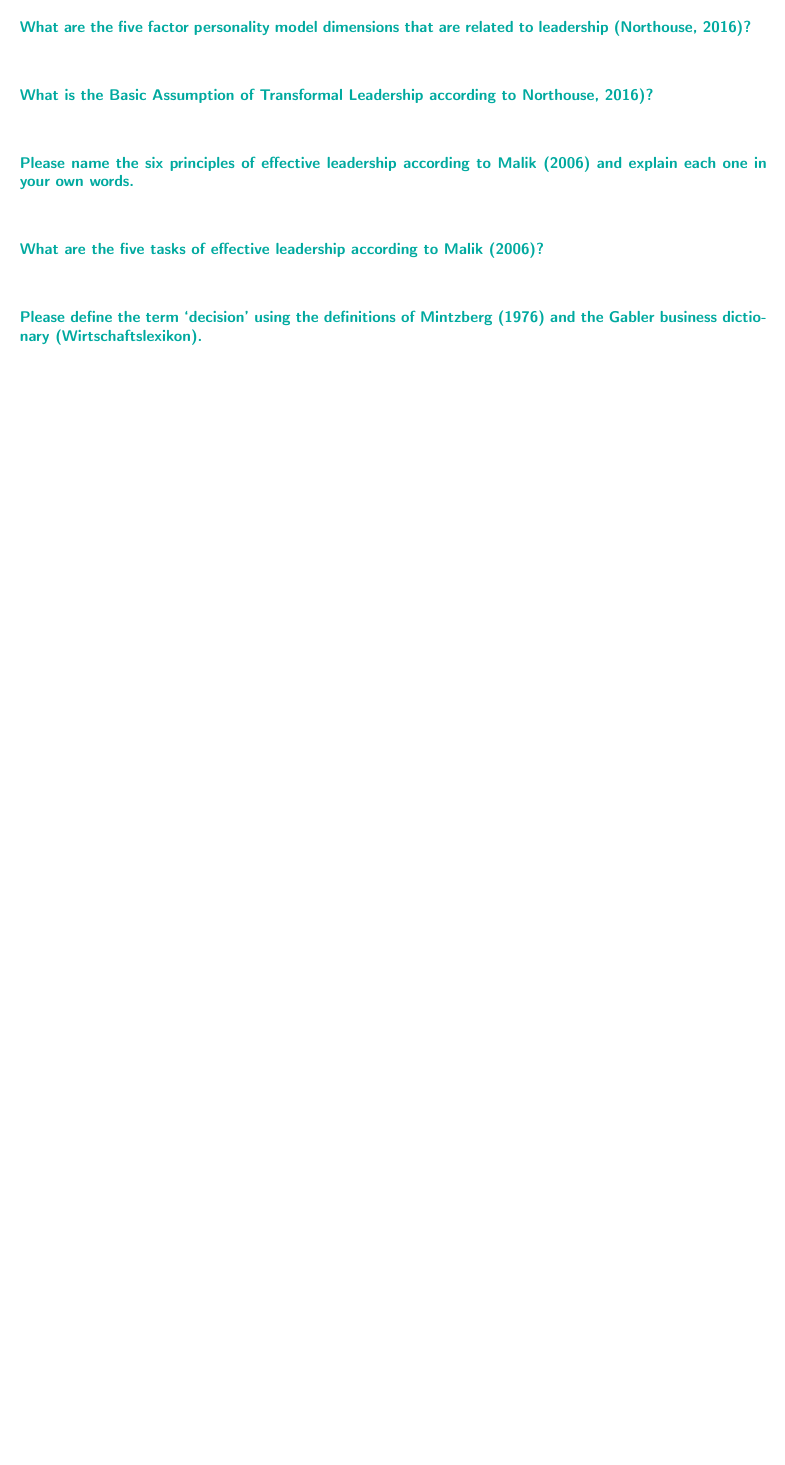
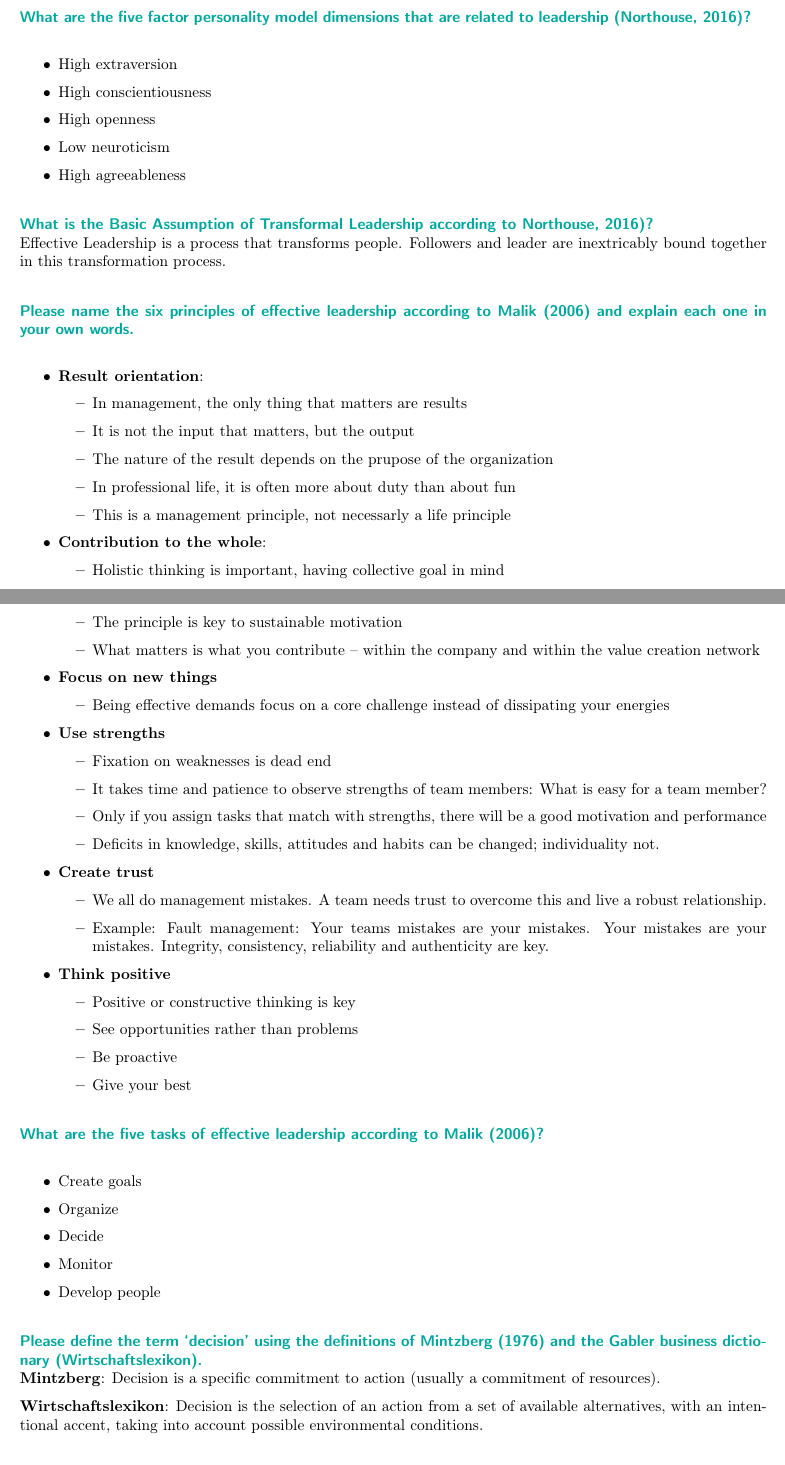
Before and after one commit to soerman/EntrepreneurshipWS20-21, a LaTeX document (entrepreneurship.tex): part of page 17 of 20 before the commit and two parts of pages 17 and 18 of 22 after it, the two joined at a grey line, cut so that both start at the same text, the shorter picture padded with empty space. Compiled offline with pdfLaTeX.

Commit message:
Session 5

```diff
--- a/entrepreneurship.tex
+++ b/entrepreneurship.tex
@@ -750,5 +771,63 @@ Market pull is the development and market introduction of a new product or servi
 \properparagraph{What are the five factor personality model dimensions that are related to leadership (Northouse, 2016)?}
+\begin{itemize}
+	\item High extraversion
+	\item High conscientiousness
+	\item High openness
+	\item Low neuroticism
+	\item High agreeableness
+\end{itemize}
 \properparagraph{What is the Basic Assumption of Transformal Leadership according to Northouse, 2016)?}
+Effective Leadership is a process that transforms people. Followers and leader are inextricably bound together in this transformation process.
+
 \properparagraph{Please name the six principles of effective leadership according to Malik (2006) and explain	each one in your own words.}
+\begin{itemize}
+	\item \textbf{Result orientation}:
+		\begin{itemize}
+			\item In management, the only thing that matters are results
+			\item It is not the input that matters, but the output
+			\item The nature of the result depends on the prupose of the organization
+			\item In professional life, it is often more about duty than about fun
+			\item This is a management principle, not necessarly a life principle
+		\end{itemize}
+		\item \textbf{Contribution to the whole}:
+		\begin{itemize}
+			\item Holistic thinking is important, having collective goal in mind
+			\item The principle is key to sustainable motivation
+			\item What matters is what you contribute -- within the company and within the value creation network
+		\end{itemize}
+		\item \textbf{Focus on new things}
+		\begin{itemize}
+			\item Being effective demands focus on a core challenge instead of dissipating your energies
+		\end{itemize}
+		\item \textbf{Use strengths}
+		\begin{itemize}
+			\item Fixation on weaknesses is dead end
+			\item It takes time and patience to observe strengths of team members: What is easy for a team member?
+			\item Only if you assign tasks that match with strengths, there will be a good motivation and performance
+			\item Deficits in knowledge, skills, attitudes and habits can be changed; individuality not.
+		\end{itemize}
+		\item\textbf{Create trust}
+		\begin{itemize}
+			\item We all do management mistakes. A team needs trust to overcome this and live a robust relationship.
+			\item Example: Fault management: Your teams mistakes are your mistakes. Your mistakes are your mistakes. Integrity, consistency, reliability and authenticity are key.
+		\end{itemize}
+		\item \textbf{Think positive}
+		\begin{itemize}
+			\item Positive or constructive thinking is key
+			\item See opportunities rather than problems
+			\item Be proactive
+			\item Give your best
+		\end{itemize}
+\end{itemize}
 \properparagraph{What are the five tasks of effective leadership according to Malik (2006)?}
+\begin{itemize}
+	\item Create goals
+	\item Organize
+	\item Decide
+	\item Monitor
+	\item Develop people
+\end{itemize}
 \properparagraph{Please define the term ‘decision’ using the definitions of Mintzberg (1976) and the Gabler business dictionary (Wirtschaftslexikon).}
+\textbf{Mintzberg}: Decision is a specific commitment to action (usually a commitment of resources).
+
+\textbf{Wirtschaftslexikon}: Decision is the selection of an action from a set of available alternatives, with an intentional accent, taking into account possible environmental conditions.
@@ -756,0 +848 @@ Market pull is the development and market introduction of a new product or servi
+	\item Meetings
```
Also changed, not shown: entrepreneurship.tex (42 more changed lines).
